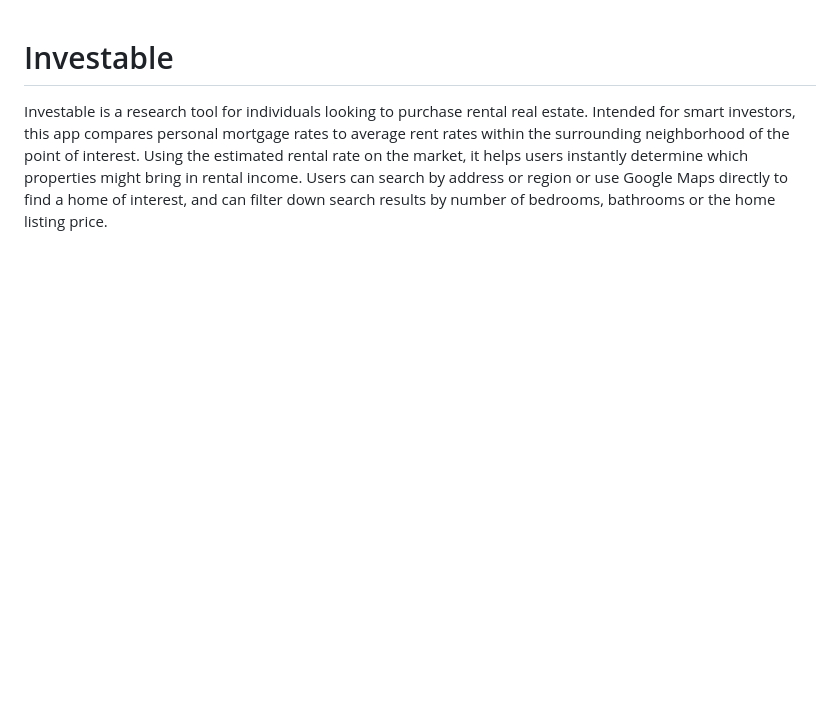
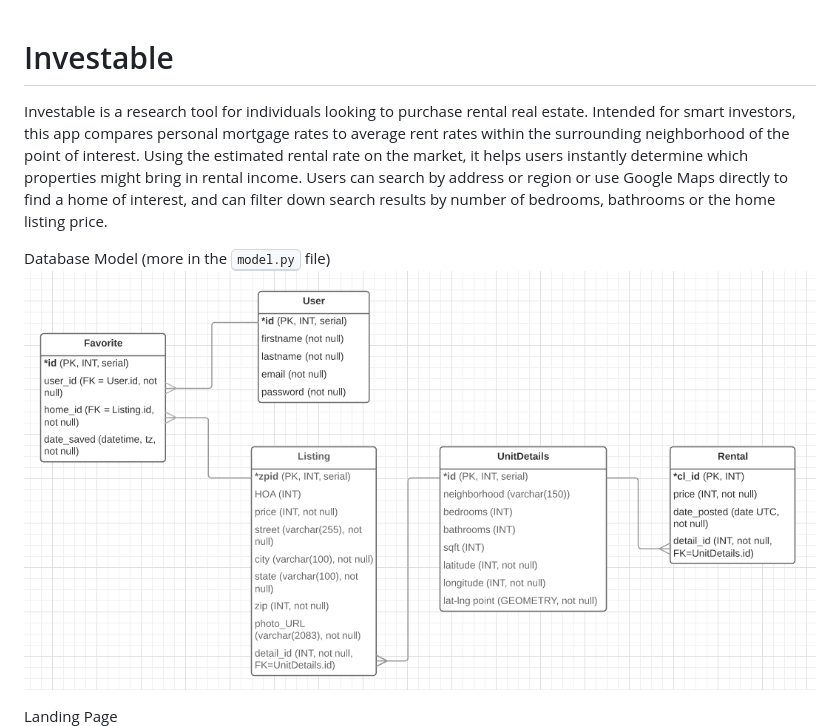
Before and after one commit to jttyeung/investable, a Markdown page: README.md, the part around the change printed below. Rendered like a GitHub page; pictures changed too: static/images/database_model.png (added); blank space fills up the shorter version.

```diff
--- a/README.md
+++ b/README.md
@@ -3,4 +3,8 @@ Investable
 
 Investable is a research tool for individuals looking to purchase rental real estate. Intended for smart investors, this app compares personal mortgage rates to average rent rates within the surrounding neighborhood of the point of interest. Using the estimated rental rate on the market, it helps users instantly determine which properties might bring in rental income. Users can search by address or region or use Google Maps directly to find a home of interest, and can filter down search results by number of bedrooms, bathrooms or the home listing price.
 
+Database Model (more in the <kbd>model.py</kbd> file)
+![Investable DB Model](/static/images/database_model.png)
+
+Landing Page
 ![Investable Homepage](/static/images/investable_1.png)
```
Also changed, not shown: other parts of README.md (+44 -41 lines).
